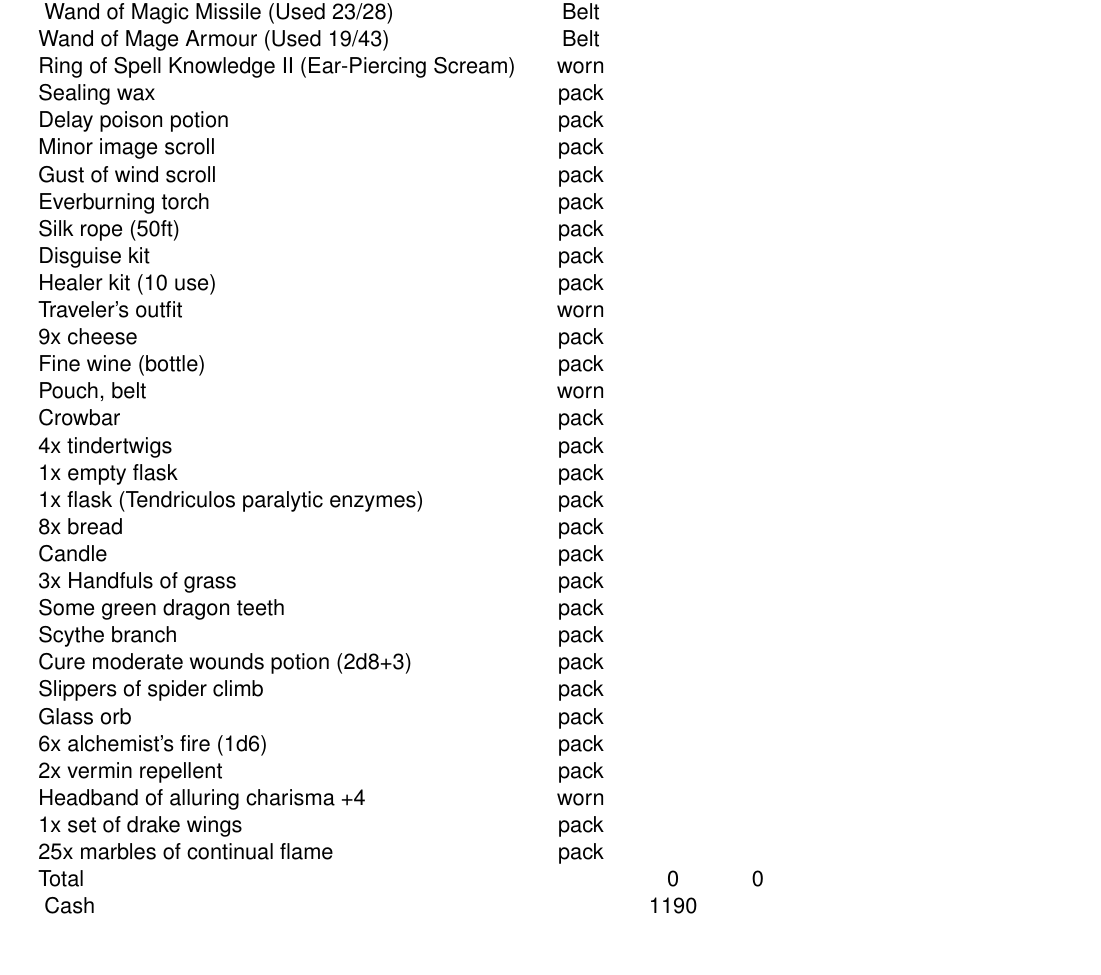
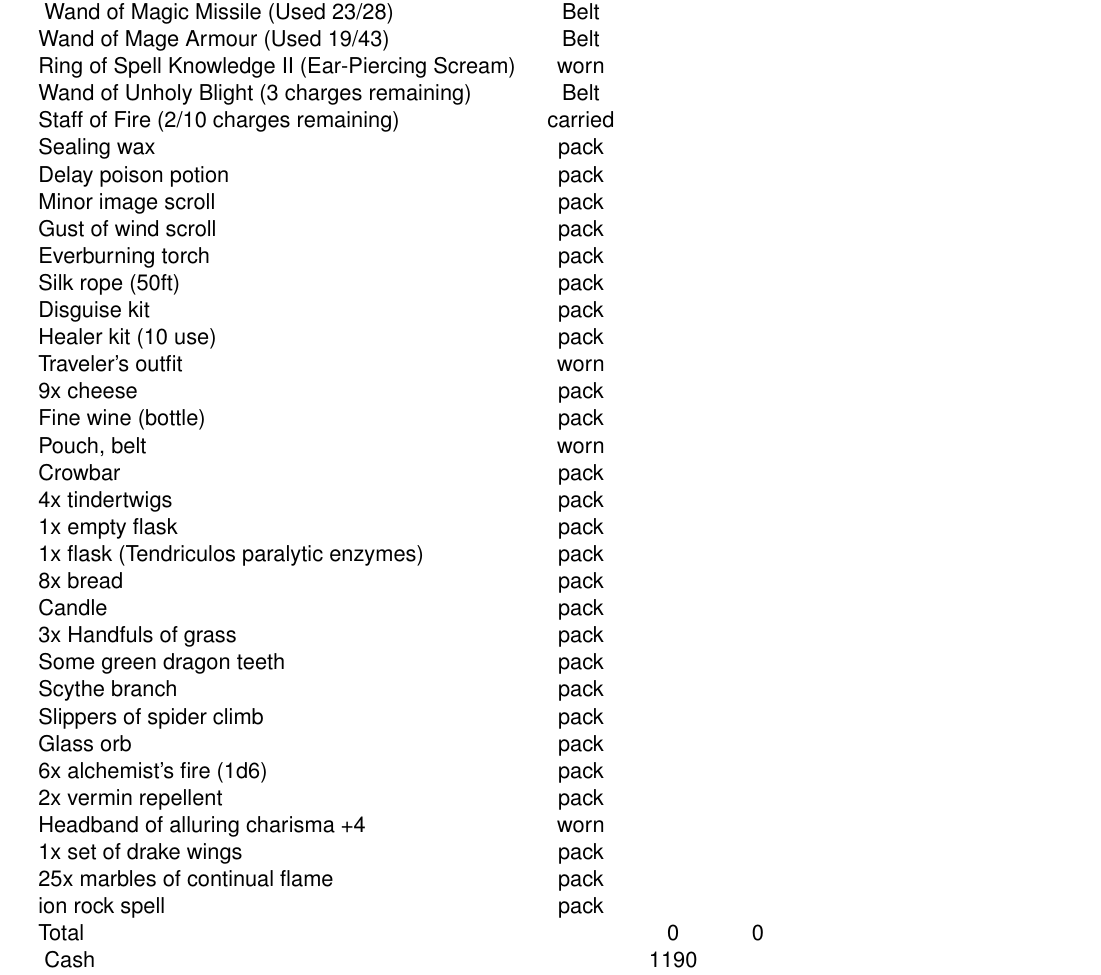
Before and after one commit to incognybble/zdras, a LaTeX book (Charsheet.tex, which reads Items.tex): part of page 3 of 3, cut so that both start at the same text, the shorter picture padded with empty space. Compiled offline with pdfLaTeX.

Commit message:
Changes from session 20201130

```diff
--- a/Items.tex
+++ b/Items.tex
@@ -3,6 +3,8 @@
 \gear{Wand of Magic Missile (Used 23/28)}{Belt}{}{}
 \gear{Wand of Mage Armour (Used 19/43)}{Belt}{}{}
 \gear{Ring of Spell Knowledge II (Ear-Piercing Scream)}{worn}{}{}
+\gear{Wand of Unholy Blight (3 charges remaining)}{Belt}{}{}
+\gear{Staff of Fire (2/10 charges remaining)}{carried}{}{}
 
 % On character sheet
 \gear{Sealing wax}{pack}{}{}
@@ -26,7 +28,6 @@
 \gear{3x Handfuls of grass}{pack}{}{}
 \gear{Some green dragon teeth}{pack}{}{}
 \gear{Scythe branch}{pack}{}{}
-\gear{Cure moderate wounds potion (2d8+3)}{pack}{}{}
 \gear{Slippers of spider climb}{pack}{}{}
 \gear{Glass orb}{pack}{}{}
 \gear{6x alchemist's fire (1d6)}{pack}{}{}
@@ -34,4 +35,5 @@
 \gear{Headband of alluring charisma +4}{worn}{}{}
 \gear{1x set of drake wings}{pack}{}{}
 \gear{25x marbles of continual flame}{pack}{}{}
+\gear{ion rock spell}{pack}{}{}
 \gear{Total}{}{0}{0}
```
Also changed, not shown: Abilities.tex (+1 -1 lines).
